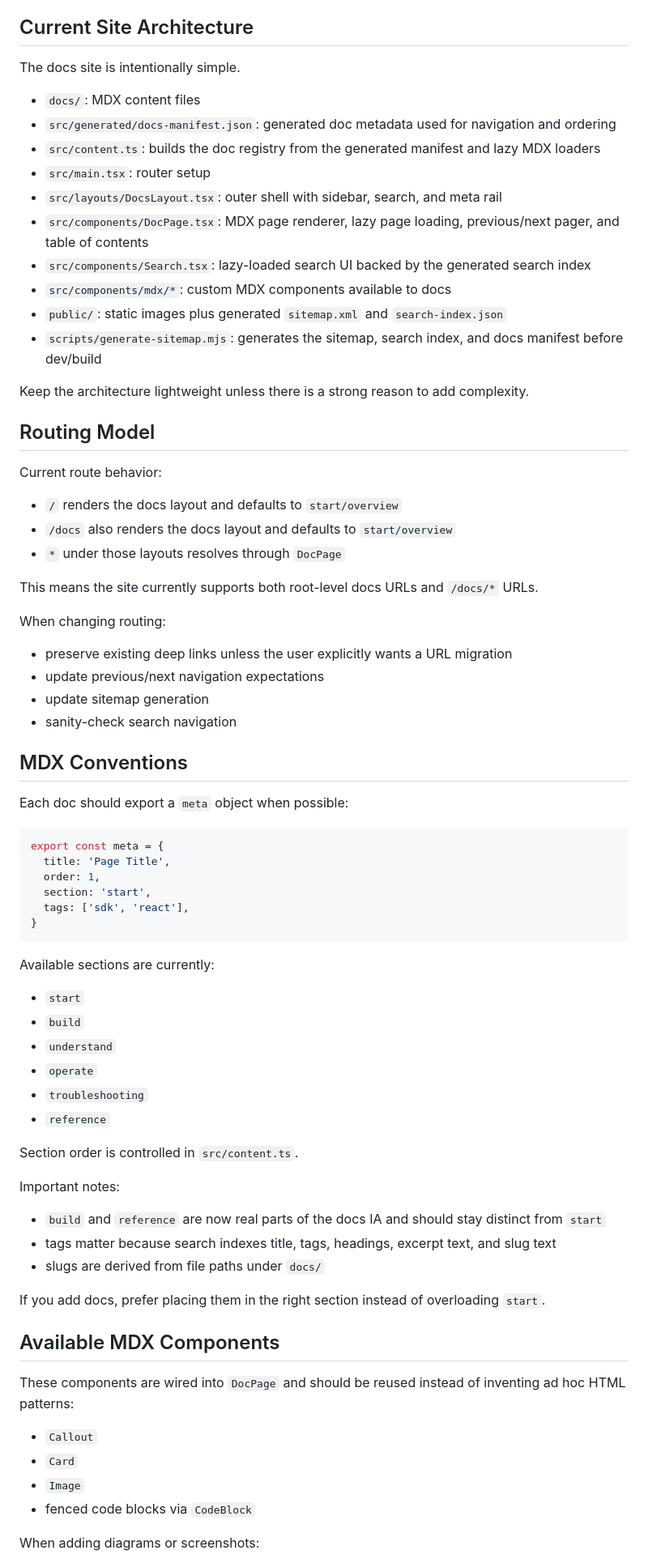
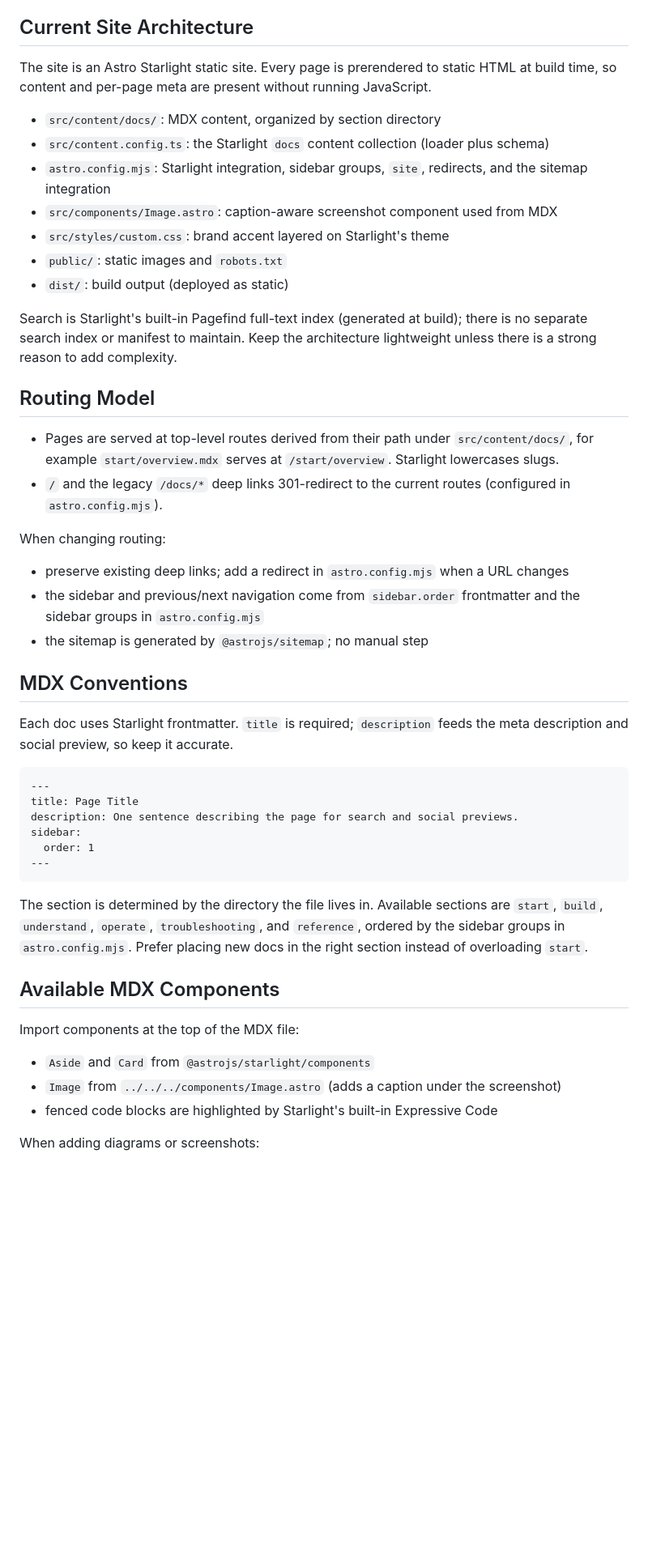
Before and after one commit to fells-code/seamless-auth-docs, a Markdown page: AGENTS.md, the part around one of its changes. Shown at 81% size. GitHub-like rendering; blank space fills up the shorter version.

Commit message:
docs: update AGENTS.md for the Astro Starlight architecture

````diff
--- a/AGENTS.md
+++ b/AGENTS.md
@@ -108,78 +107,62 @@ Avoid:
 
 ## Current Site Architecture
 
-The docs site is intentionally simple.
+The site is an Astro Starlight static site. Every page is prerendered to
+static HTML at build time, so content and per-page meta are present without
+running JavaScript.
 
-- `docs/`: MDX content files
-- `src/generated/docs-manifest.json`: generated doc metadata used for navigation and ordering
-- `src/content.ts`: builds the doc registry from the generated manifest and lazy MDX loaders
-- `src/main.tsx`: router setup
-- `src/layouts/DocsLayout.tsx`: outer shell with sidebar, search, and meta rail
-- `src/components/DocPage.tsx`: MDX page renderer, lazy page loading, previous/next pager, and table of contents
-- `src/components/Search.tsx`: lazy-loaded search UI backed by the generated search index
-- `src/components/mdx/*`: custom MDX components available to docs
-- `public/`: static images plus generated `sitemap.xml` and `search-index.json`
-- `scripts/generate-sitemap.mjs`: generates the sitemap, search index, and docs manifest before dev/build
+- `src/content/docs/`: MDX content, organized by section directory
+- `src/content.config.ts`: the Starlight `docs` content collection (loader plus schema)
+- `astro.config.mjs`: Starlight integration, sidebar groups, `site`, redirects, and the sitemap integration
+- `src/components/Image.astro`: caption-aware screenshot component used from MDX
+- `src/styles/custom.css`: brand accent layered on Starlight's theme
+- `public/`: static images and `robots.txt`
+- `dist/`: build output (deployed as static)
 
-Keep the architecture lightweight unless there is a strong reason to add complexity.
+Search is Starlight's built-in Pagefind full-text index (generated at build);
+there is no separate search index or manifest to maintain. Keep the
+architecture lightweight unless there is a strong reason to add complexity.
 
 ## Routing Model
 
-Current route behavior:
-
-- `/` renders the docs layout and defaults to `start/overview`
-- `/docs` also renders the docs layout and defaults to `start/overview`
-- `*` under those layouts resolves through `DocPage`
-
-This means the site currently supports both root-level docs URLs and `/docs/*` URLs.
+- Pages are served at top-level routes derived from their path under
+  `src/content/docs/`, for example `start/overview.mdx` serves at
+  `/start/overview`. Starlight lowercases slugs.
+- `/` and the legacy `/docs/*` deep links 301-redirect to the current routes
+  (configured in `astro.config.mjs`).
 
 When changing routing:
 
-- preserve existing deep links unless the user explicitly wants a URL migration
-- update previous/next navigation expectations
-- update sitemap generation
-- sanity-check search navigation
+- preserve existing deep links; add a redirect in `astro.config.mjs` when a URL changes
+- the sidebar and previous/next navigation come from `sidebar.order` frontmatter and the sidebar groups in `astro.config.mjs`
+- the sitemap is generated by `@astrojs/sitemap`; no manual step
 
 ## MDX Conventions
 
-Each doc should export a `meta` object when possible:
+Each doc uses Starlight frontmatter. `title` is required; `description` feeds
+the meta description and social preview, so keep it accurate.
 
-```tsx
-export const meta = {
-  title: 'Page Title',
-  order: 1,
-  section: 'start',
-  tags: ['sdk', 'react'],
-}
+```mdx
+---
+title: Page Title
+description: One sentence describing the page for search and social previews.
+sidebar:
+  order: 1
+---
 ```
 
-Available sections are currently:
-
-- `start`
-- `build`
-- `understand`
-- `operate`
-- `troubleshooting`
-- `reference`
-
-Section order is controlled in `src/content.ts`.
-
-Important notes:
-
-- `build` and `reference` are now real parts of the docs IA and should stay distinct from `start`
-- tags matter because search indexes title, tags, headings, excerpt text, and slug text
-- slugs are derived from file paths under `docs/`
-
-If you add docs, prefer placing them in the right section instead of overloading `start`.
+The section is determined by the directory the file lives in. Available
+sections are `start`, `build`, `understand`, `operate`, `troubleshooting`,
+and `reference`, ordered by the sidebar groups in `astro.config.mjs`. Prefer
+placing new docs in the right section instead of overloading `start`.
 
 ## Available MDX Components
 
-These components are wired into `DocPage` and should be reused instead of inventing ad hoc HTML patterns:
+Import components at the top of the MDX file:
 
-- `Callout`
-- `Card`
-- `Image`
-- fenced code blocks via `CodeBlock`
+- `Aside` and `Card` from `@astrojs/starlight/components`
+- `Image` from `../../../components/Image.astro` (adds a caption under the screenshot)
+- fenced code blocks are highlighted by Starlight's built-in Expressive Code
 
 When adding diagrams or screenshots:
 
````
Also changed, not shown: other parts of AGENTS.md (+18 -32 lines).
